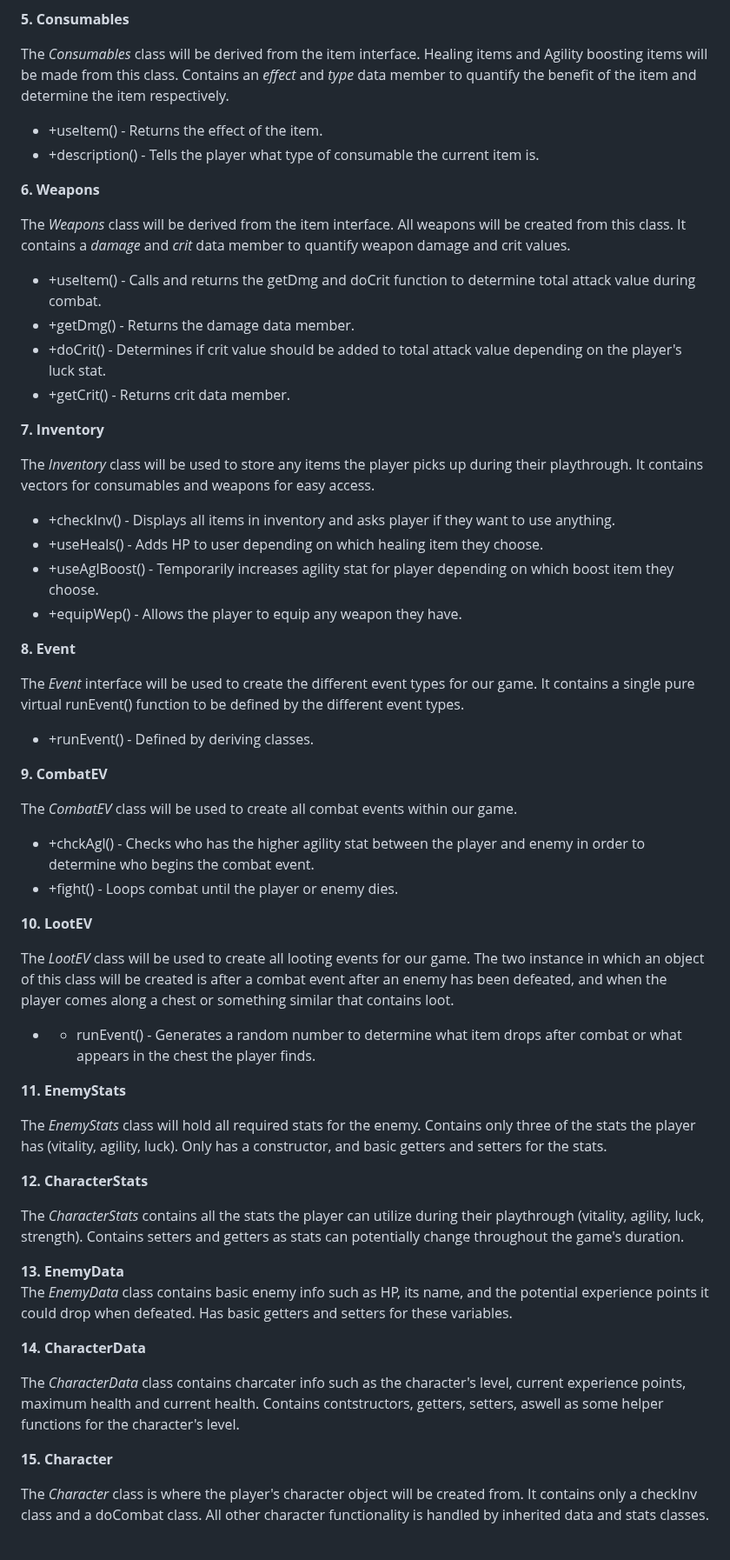
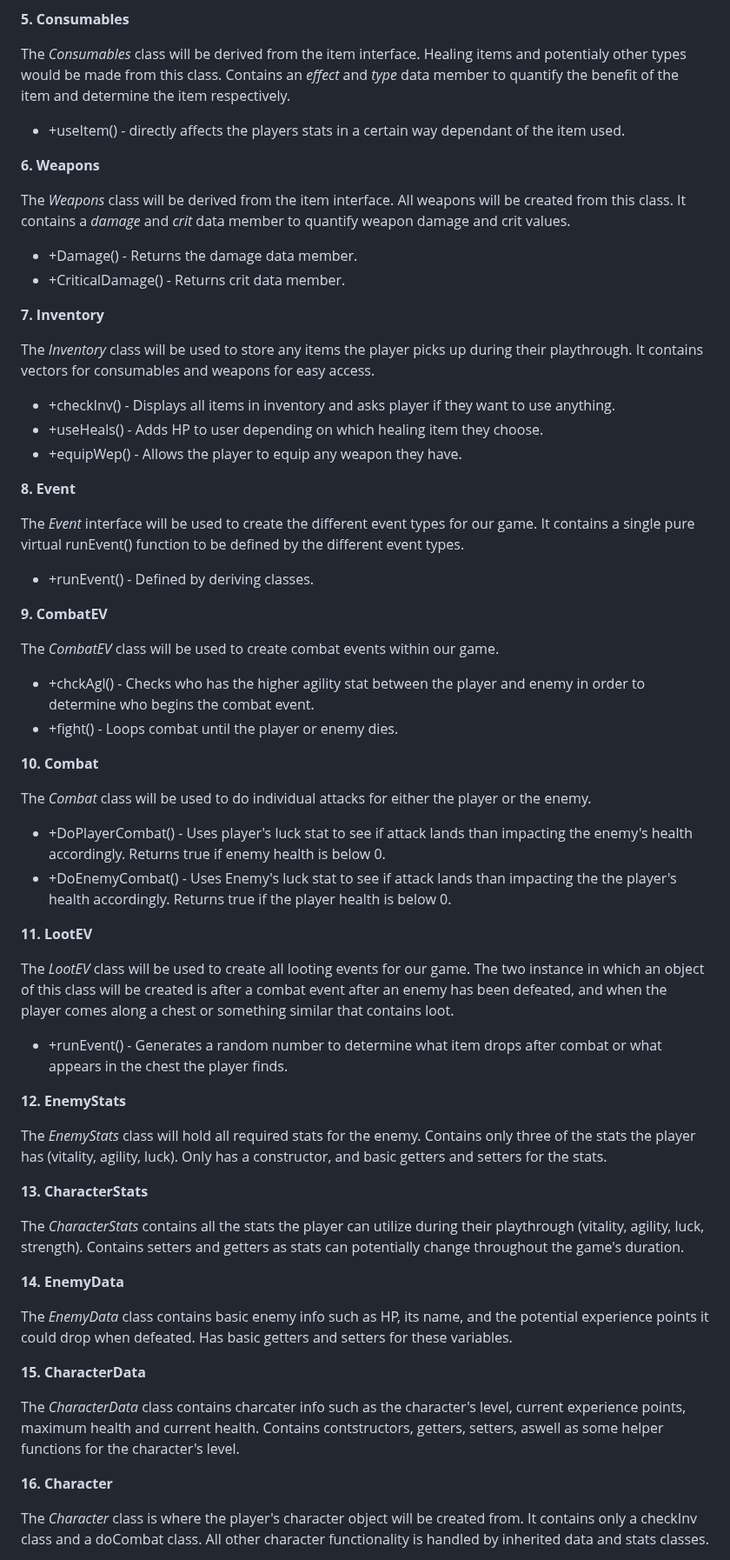
Before and after one commit to mannuel116/CS100-Final-Project, a Markdown page: README.md, the part around one of its changes. Shown at 87% size. Rendered like a GitHub page.

Commit message:
more updates on class descriptions

```diff
--- a/README.md
+++ b/README.md
@@ -68,19 +68,16 @@ The *Item* interface will be used to implement the various types of items within
 
 **5.	Consumables**
 
-The *Consumables* class will be derived from the item interface. Healing items and Agility boosting items will be made from this class. Contains an *effect* and *type* data member to quantify the benefit of the item and determine the item respectively.
+The *Consumables* class will be derived from the item interface. Healing items and potentialy other types would be made from this class. Contains an *effect* and *type* data member to quantify the benefit of the item and determine the item respectively.
 
-*	+useItem() - Returns the effect of the item.
-* +description() - Tells the player what type of consumable the current item is.
+*	+useItem() - directly affects the players stats in a certain way dependant of the item used.
 
 **6.  Weapons**
 
 The *Weapons* class will be derived from the item interface. All weapons will be created from this class. It contains a *damage* and *crit* data member to quantify weapon damage and crit values.
 
-* +useItem() - Calls and returns the getDmg and doCrit function to determine total attack value during combat.
-* +getDmg() - Returns the damage data member.
-* +doCrit() - Determines if crit value should be added to total attack value depending on the player's luck stat.
-* +getCrit() - Returns crit data member.
+* +Damage() - Returns the damage data member.
+* +CriticalDamage() - Returns crit data member.
 
 **7. Inventory**
 
@@ -88,7 +85,6 @@ The *Inventory* class will be used to store any items the player picks up during
 
 * +checkInv() - Displays all items in inventory and asks player if they want to use anything.
 * +useHeals() - Adds HP to user depending on which healing item they choose.
-* +useAglBoost() - Temporarily increases agility stat for player depending on which boost item they choose.
 * +equipWep() - Allows the player to equip any weapon they have.
 
 **8.  Event**
@@ -99,34 +95,41 @@ The *Event* interface will be used to create the different event types for our g
 
 **9.  CombatEV**
 
-The *CombatEV* class will be used to create all combat events within our game.
+The *CombatEV* class will be used to create combat events within our game.
 
 * +chckAgl() - Checks who has the higher agility stat between the player and enemy in order to determine who begins the combat event.
 * +fight() - Loops combat until the player or enemy dies.
 
-**10. LootEV**
+**10.  Combat**
+
+The *Combat* class will be used to do individual attacks for either the player or the enemy.
+
+* +DoPlayerCombat() - Uses player's luck stat to see if attack lands than impacting the enemy's health accordingly. Returns true if enemy health is below 0.
+* +DoEnemyCombat() - Uses Enemy's luck stat to see if attack lands than impacting the the player's health accordingly. Returns true if the player health is below 0.
+
+**11. LootEV**
 
 The *LootEV* class will be used to create all looting events for our game. The two instance in which an object of this class will be created is after a combat event after an enemy has been defeated, and when the player comes along a chest or something similar that contains loot.
 
-* + runEvent() - Generates a random number to determine what item drops after combat or what appears in the chest the player finds.
+* +runEvent() - Generates a random number to determine what item drops after combat or what appears in the chest the player finds.
 
-**11. EnemyStats**
+**12. EnemyStats**
 
 The *EnemyStats* class will hold all required stats for the enemy. Contains only three of the stats the player has (vitality, agility, luck). Only has a constructor, and basic getters and setters for the stats.
 
-**12. CharacterStats**
+**13. CharacterStats**
 
 The *CharacterStats* contains all the stats the player can utilize during their playthrough (vitality, agility, luck, strength). Contains setters and getters as stats can potentially change throughout the game's duration.
 
-**13. EnemyData**
-\
+**14. EnemyData**
+
 The *EnemyData* class contains basic enemy info such as HP, its name, and the potential experience points it could drop when defeated. Has basic getters and setters for these variables.
 
-**14. CharacterData**
+**15. CharacterData**
 
 The *CharacterData* class contains charcater info such as the character's level, current experience points, maximum health and current health. Contains contstructors, getters, setters, aswell as some helper functions for the character's level.
 
-**15. Character**
+**16. Character**
 
 The *Character* class is where the player's character object will be created from. It contains only a checkInv class and a doCombat class. All other character functionality is handled by inherited data and stats classes.
 
```
Also changed, not shown: other parts of README.md (+1 -1 lines).
